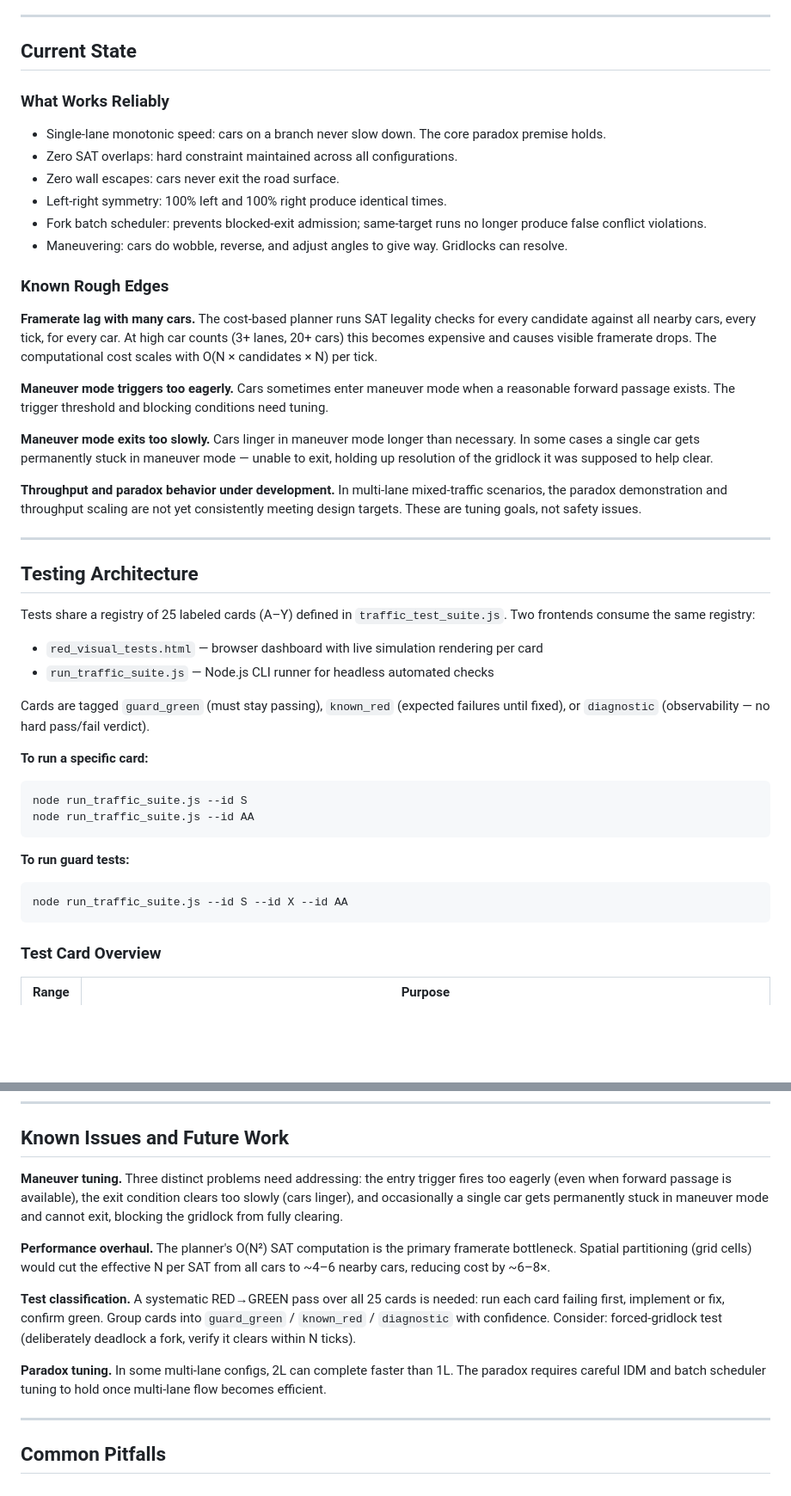
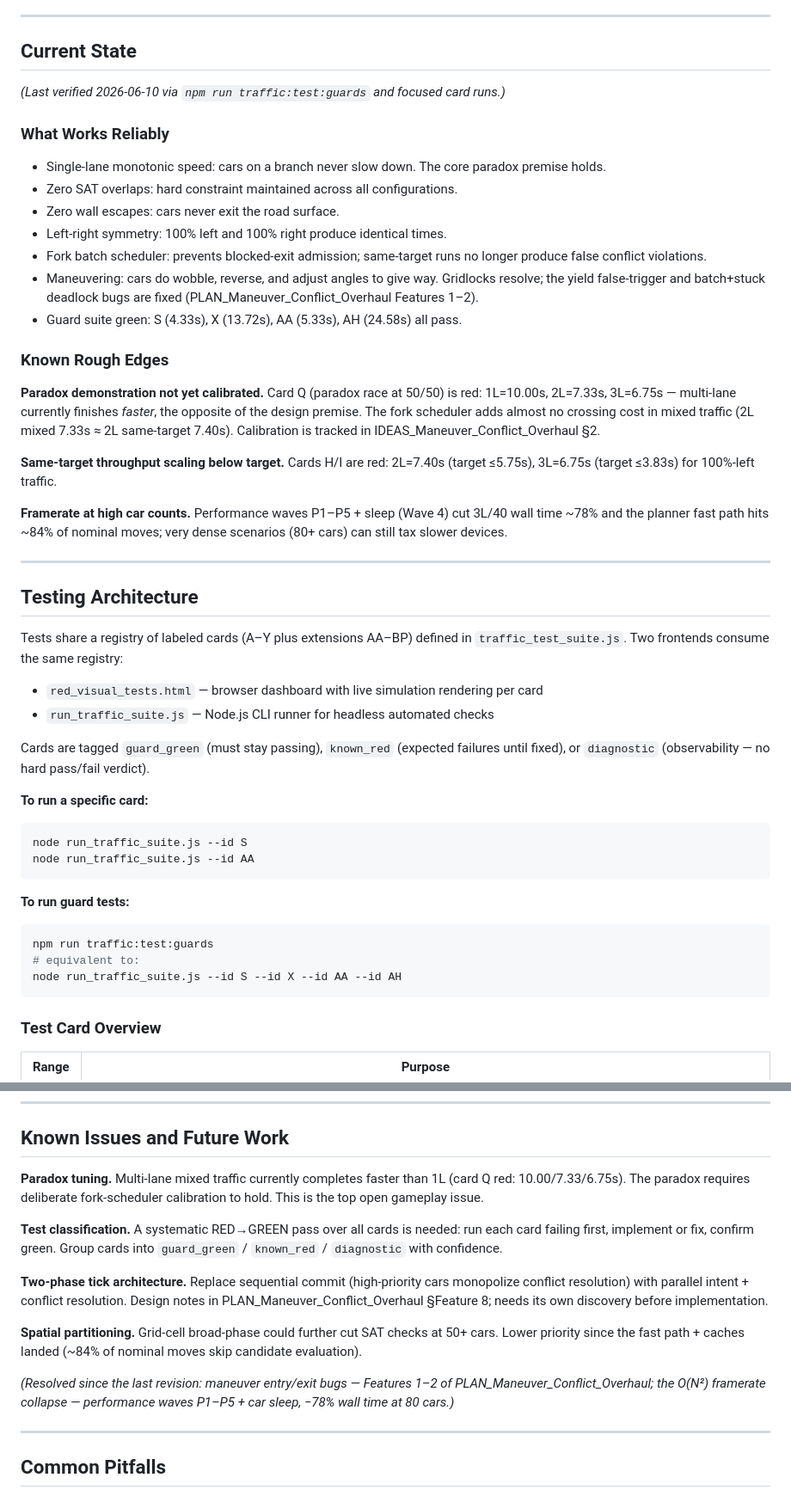
Before and after one commit to OttoBoop/traffic-lane-paradox, a Markdown page: README.md, 2 parts joined by grey strips. Shown at 86% size. Rendered like a GitHub page; blank space fills up the shorter version.

````diff
--- a/README.md
+++ b/README.md
@@ -49,6 +49,8 @@ Scenic themes are drawn to an offscreen buffer once per load/resize/theme-switch
 
 ## Current State
 
+*(Last verified 2026-06-10 via `npm run traffic:test:guards` and focused card runs.)*
+
 ### What Works Reliably
 
 - Single-lane monotonic speed: cars on a branch never slow down. The core paradox premise holds.
@@ -56,23 +58,22 @@ Scenic themes are drawn to an offscreen buffer once per load/resize/theme-switch
 - Zero wall escapes: cars never exit the road surface.
 - Left-right symmetry: 100% left and 100% right produce identical times.
 - Fork batch scheduler: prevents blocked-exit admission; same-target runs no longer produce false conflict violations.
-- Maneuvering: cars do wobble, reverse, and adjust angles to give way. Gridlocks can resolve.
+- Maneuvering: cars do wobble, reverse, and adjust angles to give way. Gridlocks resolve; the yield false-trigger and batch+stuck deadlock bugs are fixed (PLAN_Maneuver_Conflict_Overhaul Features 1–2).
+- Guard suite green: S (4.33s), X (13.72s), AA (5.33s), AH (24.58s) all pass.
 
 ### Known Rough Edges
 
-**Framerate lag with many cars.** The cost-based planner runs SAT legality checks for every candidate against all nearby cars, every tick, for every car. At high car counts (3+ lanes, 20+ cars) this becomes expensive and causes visible framerate drops. The computational cost scales with O(N × candidates × N) per tick.
+**Paradox demonstration not yet calibrated.** Card Q (paradox race at 50/50) is red: 1L=10.00s, 2L=7.33s, 3L=6.75s — multi-lane currently finishes *faster*, the opposite of the design premise. The fork scheduler adds almost no crossing cost in mixed traffic (2L mixed 7.33s ≈ 2L same-target 7.40s). Calibration is tracked in IDEAS_Maneuver_Conflict_Overhaul §2.
 
-**Maneuver mode triggers too eagerly.** Cars sometimes enter maneuver mode when a reasonable forward passage exists. The trigger threshold and blocking conditions need tuning.
+**Same-target throughput scaling below target.** Cards H/I are red: 2L=7.40s (target ≤5.75s), 3L=6.75s (target ≤3.83s) for 100%-left traffic.
 
-**Maneuver mode exits too slowly.** Cars linger in maneuver mode longer than necessary. In some cases a single car gets permanently stuck in maneuver mode — unable to exit, holding up resolution of the gridlock it was supposed to help clear.
-
-**Throughput and paradox behavior under development.** In multi-lane mixed-traffic scenarios, the paradox demonstration and throughput scaling are not yet consistently meeting design targets. These are tuning goals, not safety issues.
+**Framerate at high car counts.** Performance waves P1–P5 + sleep (Wave 4) cut 3L/40 wall time ~78% and the planner fast path hits ~84% of nominal moves; very dense scenarios (80+ cars) can still tax slower devices.
 
 ---
 
 ## Testing Architecture
 
-Tests share a registry of 25 labeled cards (A–Y) defined in `traffic_test_suite.js`. Two frontends consume the same registry:
+Tests share a registry of labeled cards (A–Y plus extensions AA–BP) defined in `traffic_test_suite.js`. Two frontends consume the same registry:
 
 - `red_visual_tests.html` — browser dashboard with live simulation rendering per card
 - `run_traffic_suite.js` — Node.js CLI runner for headless automated checks
@@ -87,7 +88,9 @@ node run_traffic_suite.js --id AA
 
 **To run guard tests:**
 ```bash
-node run_traffic_suite.js --id S --id X --id AA
+npm run traffic:test:guards
+# equivalent to:
+node run_traffic_suite.js --id S --id X --id AA --id AH
 ```
 
 ### Test Card Overview
@@ -112,13 +115,15 @@ node run_traffic_suite.js --id S --id X --id AA
 
 ## Known Issues and Future Work
 
-**Maneuver tuning.** Three distinct problems need addressing: the entry trigger fires too eagerly (even when forward passage is available), the exit condition clears too slowly (cars linger), and occasionally a single car gets permanently stuck in maneuver mode and cannot exit, blocking the gridlock from fully clearing.
+**Paradox tuning.** Multi-lane mixed traffic currently completes faster than 1L (card Q red: 10.00/7.33/6.75s). The paradox requires deliberate fork-scheduler calibration to hold. This is the top open gameplay issue.
 
-**Performance overhaul.** The planner's O(N²) SAT computation is the primary framerate bottleneck. Spatial partitioning (grid cells) would cut the effective N per SAT from all cars to ~4–6 nearby cars, reducing cost by ~6–8×.
+**Test classification.** A systematic RED→GREEN pass over all cards is needed: run each card failing first, implement or fix, confirm green. Group cards into `guard_green` / `known_red` / `diagnostic` with confidence.
 
-**Test classification.** A systematic RED→GREEN pass over all 25 cards is needed: run each card failing first, implement or fix, confirm green. Group cards into `guard_green` / `known_red` / `diagnostic` with confidence. Consider: forced-gridlock test (deliberately deadlock a fork, verify it clears within N ticks).
+**Two-phase tick architecture.** Replace sequential commit (high-priority cars monopolize conflict resolution) with parallel intent + conflict resolution. Design notes in PLAN_Maneuver_Conflict_Overhaul §Feature 8; needs its own discovery before implementation.
 
-**Paradox tuning.** In some multi-lane configs, 2L can complete faster than 1L. The paradox requires careful IDM and batch scheduler tuning to hold once multi-lane flow becomes efficient.
+**Spatial partitioning.** Grid-cell broad-phase could further cut SAT checks at 50+ cars. Lower priority since the fast path + caches landed (~84% of nominal moves skip candidate evaluation).
+
+*(Resolved since the last revision: maneuver entry/exit bugs — Features 1–2 of PLAN_Maneuver_Conflict_Overhaul; the O(N²) framerate collapse — performance waves P1–P5 + car sleep, −78% wall time at 80 cars.)*
 
 ---
 
````
Also changed, not shown: other parts of README.md (+14 -5 lines).
